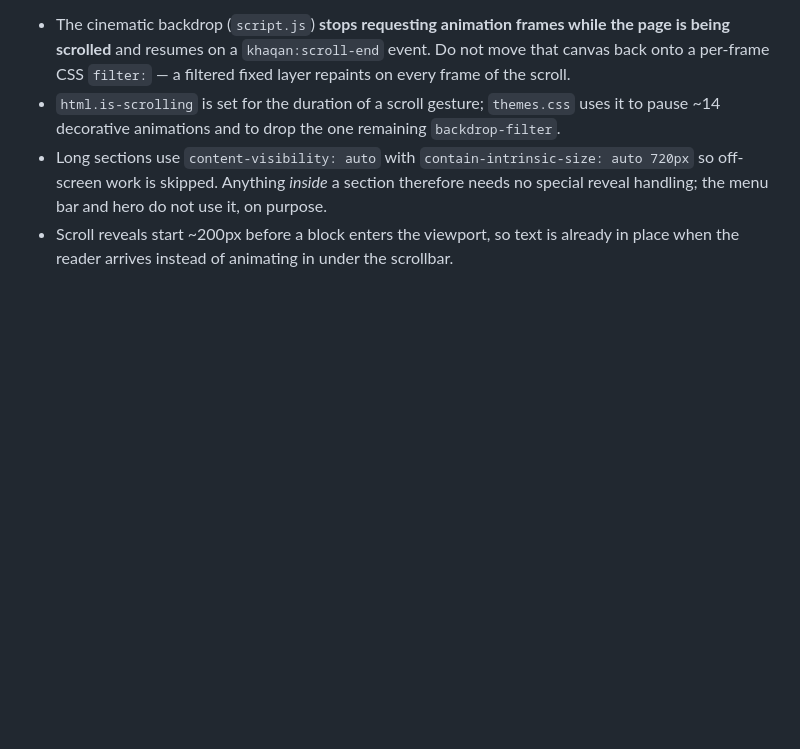
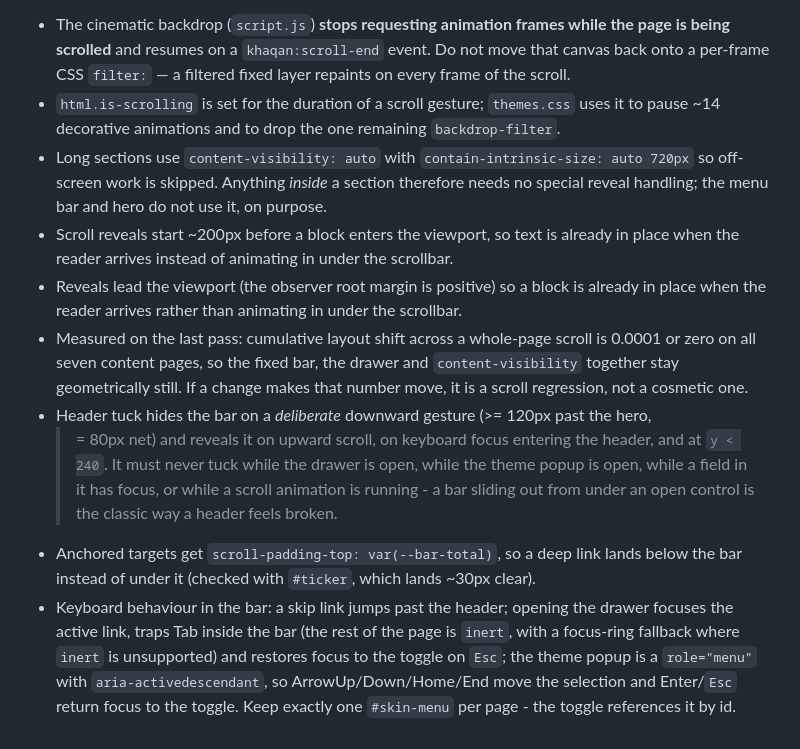
Before and after one commit to icctrading/khaqan-coal-company, a Markdown page: deploy.md, the part around the change. GitHub-like rendering; blank space fills up the shorter version.

Commit message:
Document the header interaction and keyboard contract
Co-authored-by: arena-agent <297053741+arena-agent@users.noreply.github.com>

```diff
--- a/deploy.md
+++ b/deploy.md
@@ -106,3 +106,22 @@ Things that are deliberately true about this codebase, and worth keeping:
   reveal handling; the menu bar and hero do not use it, on purpose.
 - Scroll reveals start ~200px before a block enters the viewport, so text is already in
   place when the reader arrives instead of animating in under the scrollbar.
+- Reveals lead the viewport (the observer root margin is positive) so a block is already
+  in place when the reader arrives rather than animating in under the scrollbar.
+- Measured on the last pass: cumulative layout shift across a whole-page scroll is
+  0.0001 or zero on all seven content pages, so the fixed bar, the drawer and
+  `content-visibility` together stay geometrically still. If a change makes that number
+  move, it is a scroll regression, not a cosmetic one.
+- Header tuck hides the bar on a *deliberate* downward gesture (>= 120px past the hero,
+  >= 80px net) and reveals it on upward scroll, on keyboard focus entering the header,
+  and at `y < 240`. It must never tuck while the drawer is open, while the theme popup
+  is open, while a field in it has focus, or while a scroll animation is running - a bar
+  sliding out from under an open control is the classic way a header feels broken.
+- Anchored targets get `scroll-padding-top: var(--bar-total)`, so a deep link lands below
+  the bar instead of under it (checked with `#ticker`, which lands ~30px clear).
+- Keyboard behaviour in the bar: a skip link jumps past the header; opening the drawer
+  focuses the active link, traps Tab inside the bar (the rest of the page is `inert`,
+  with a focus-ring fallback where `inert` is unsupported) and restores focus to the
+  toggle on `Esc`; the theme popup is a `role="menu"` with `aria-activedescendant`, so
+  ArrowUp/Down/Home/End move the selection and Enter/`Esc` return focus to the toggle.
+  Keep exactly one `#skin-menu` per page - the toggle references it by id.
```
